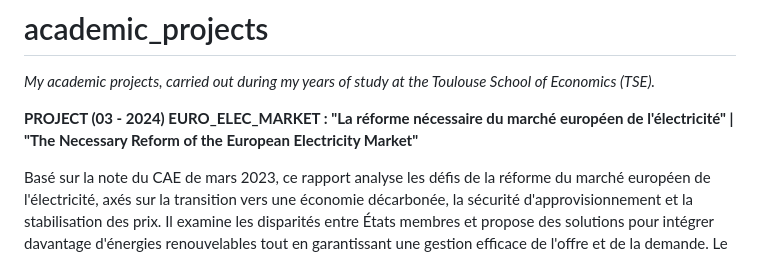
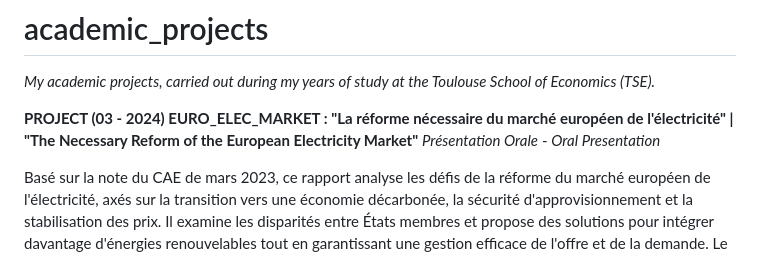
Before and after one commit to gvillavme/academic_projects, a Markdown page: README.md, the part around the change. GitHub-like rendering.

```diff
--- a/README.md
+++ b/README.md
@@ -2,6 +2,7 @@
 _My academic projects, carried out during my years of study at the Toulouse School of Economics (TSE)._
 
 **PROJECT (03 - 2024) EURO_ELEC_MARKET : "La réforme nécessaire du marché européen de l'électricité" | "The Necessary Reform of the European Electricity Market"**
+_Présentation Orale_ - _Oral Presentation_
 
 Basé sur la note du CAE de mars 2023, ce rapport analyse les défis de la réforme du marché européen de l'électricité, axés sur la transition vers une économie décarbonée, la sécurité d'approvisionnement et la stabilisation des prix. Il examine les disparités entre États membres et propose des solutions pour intégrer davantage d'énergies renouvelables tout en garantissant une gestion efficace de l'offre et de la demande. Le rapport souligne l'importance d'une coordination européenne pour atteindre les objectifs de durabilité et de croissance économique.
 
```
